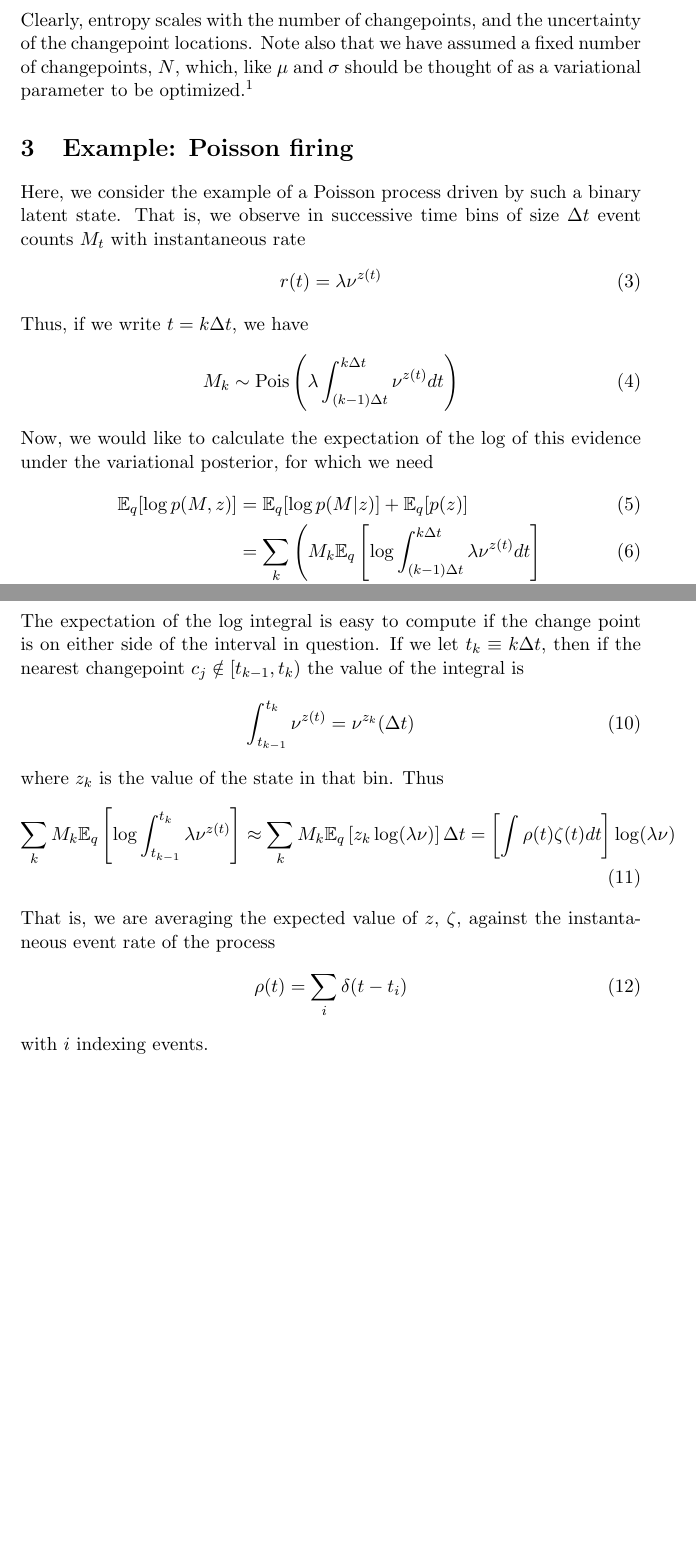
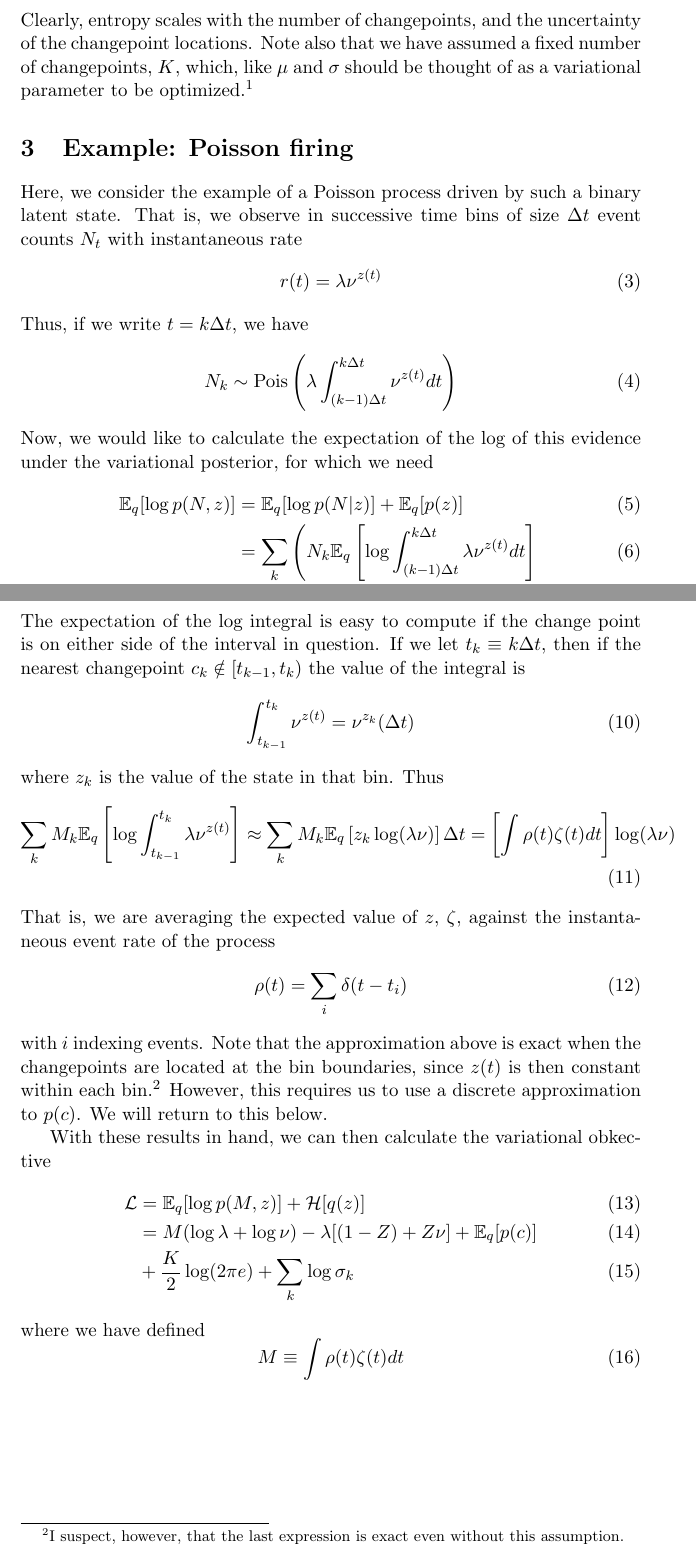
Before and after one commit to jmxpearson/cpgas, a LaTeX document (notes.tex): two parts of pages 2 and 3 of 3, joined at a grey line, cut so that both start at the same text, the shorter picture padded with empty space. Compiled offline with pdfLaTeX.

Commit message:
more notes; changed notation

```diff
--- a/notes.tex
+++ b/notes.tex
@@ -24,32 +24,31 @@ for which we can easily calculate
 \end{equation}
-Clearly, entropy scales with the number of changepoints, and the uncertainty of the changepoint locations. Note also that we have assumed a fixed number of changepoints, $N$, which, like $\mu$ and $\sigma$ should be thought of as a variational parameter to be optimized.\footnote{Of course, with variational inference, which maximizes the sum of the expected log evidence and the entropy, both terms should benefit from $N$ larger. Thus, constraining $N$ will rely on the prior over changepoints, which should also appropriately scale with $N$.}
+Clearly, entropy scales with the number of changepoints, and the uncertainty of the changepoint locations. Note also that we have assumed a fixed number of changepoints, $K$, which, like $\mu$ and $\sigma$ should be thought of as a variational parameter to be optimized.\footnote{Of course, with variational inference, which maximizes the sum of the expected log evidence and the entropy, both terms should benefit from $K$ larger. Thus, constraining $K$ will rely on the prior over changepoints, which should also appropriately scale with $K$.}
 
 \section{Example: Poisson firing}
-Here, we consider the example of a Poisson process driven by such a binary latent state. That is, we observe in successive time bins of size $\Delta t$ event counts $M_t$ with instantaneous rate
+Here, we consider the example of a Poisson process driven by such a binary latent state. That is, we observe in successive time bins of size $\Delta t$ event counts $N_t$ with instantaneous rate
 \begin{equation}
     r(t) = \lambda \nu^{z(t)}
 \end{equation}
 Thus, if we write $t = k\Delta t$, we have
 \begin{equation}
-    M_k \sim \text{Pois}\left(\lambda \int_{(k - 1)\Delta t}^{k\Delta t} \nu^{z(t)} dt\right)
+    N_k \sim \text{Pois}\left(\lambda \int_{(k - 1)\Delta t}^{k\Delta t} \nu^{z(t)} dt\right)
 \end{equation}
 Now, we would like to calculate the expectation of the log of this evidence under the variational posterior, for which we need
 \begin{align}
-    \mathbb{E}_q[\log p(M, z)] &= \mathbb{E}_q[\log p(M|z)] + \mathbb{E}_q[p(z)] \\
-    &= \sum_k \left(M_k \mathbb{E}_q \left[ \log \int_{(k - 1)\Delta t}^{k\Delta t} \lambda \nu^{z(t)} dt \right] \right. \\
+    \mathbb{E}_q[\log p(N, z)] &= \mathbb{E}_q[\log p(N|z)] + \mathbb{E}_q[p(z)] \\
+    &= \sum_k \left(N_k \mathbb{E}_q \left[ \log \int_{(k - 1)\Delta t}^{k\Delta t} \lambda \nu^{z(t)} dt \right] \right. \\
     &- \left.\lambda \mathbb{E}_q\left[ \int_{(k - 1)\Delta t}^{k\Delta t} \nu^{z(t)} dt\right]\right)
     + \mathbb{E}_q[p(z)]
 \end{align}
 Now assume for the moment we have the marginal distribution at each time: $\zeta(t) = \mathbb{E}_q[z(t)]$. Then
 \begin{align}
-    % \mathbb{E}_q \left[ \log \int_{(k - 1)\Delta t}^{k\Delta t} \lambda \nu^{z(t)} dt \right] &= \Delta t \log \lambda \left( (1 - \zeta(t)) + \zeta(t) \log \nu \right) \\
     \sum_k \mathbb{E}_q\left[ \int_{(k - 1)\Delta t}^{k\Delta t} \nu^{z(t)} dt\right] &= \int \mathbb{E}_q \left[\nu^{z(t)}\right] dt = (1 - Z) + Z\nu
 \end{align}
 where
 \begin{equation}
     Z \equiv \int \zeta(t) dt
 \end{equation}
-The expectation of the log integral is easy to compute if the change point is on either side of the interval in question. If we let $t_k \equiv k \Delta t$, then if the nearest changepoint $c_j \notin [t_{k -1}, t_k)$ the value of the integral is
+The expectation of the log integral is easy to compute if the change point is on either side of the interval in question. If we let $t_k \equiv k \Delta t$, then if the nearest changepoint $c_k \notin [t_{k -1}, t_k)$ the value of the integral is
 \begin{equation}
     \int_{t_{k - 1}}^{t_k} \nu^{z(t)} = \nu^{z_k}(\Delta t)
 \end{equation}
@@ -64,6 +63,17 @@ That is, we are averaging the expected value of $z$, $\zeta$, against the instan
 \begin{equation}
     \rho(t) = \sum_i \delta(t - t_i)
 \end{equation}
-with $i$ indexing events.
+with $i$ indexing events. Note that the approximation above is exact when the changepoints are located at the bin boundaries, since $z(t)$ is then constant within each bin.\footnote{I suspect, however, that the last expression is exact even without this assumption.} However, this requires us to use a discrete approximation to $p(c)$. We will return to this below.
+
+With these results in hand, we can then calculate the variational obkective
+\begin{align}
+    \mathcal{L} &= \mathbb{E}_q [\log p(M, z)] + \mathcal{H}[q(z)] \\
+    &= M (\log \lambda + \log \nu) - \lambda [(1 - Z) + Z\nu] + \mathbb{E}_q[p(c)] \\
+    &+ \frac{K}{2}\log(2\pi e) + \sum_k \log \sigma_k
+\end{align}
+where we have defined
+\begin{equation}
+    M \equiv \int \rho(t) \zeta(t) dt
+\end{equation}
 
 \end{document}
```
Also changed, not shown: notes.tex (6 more changed lines).
